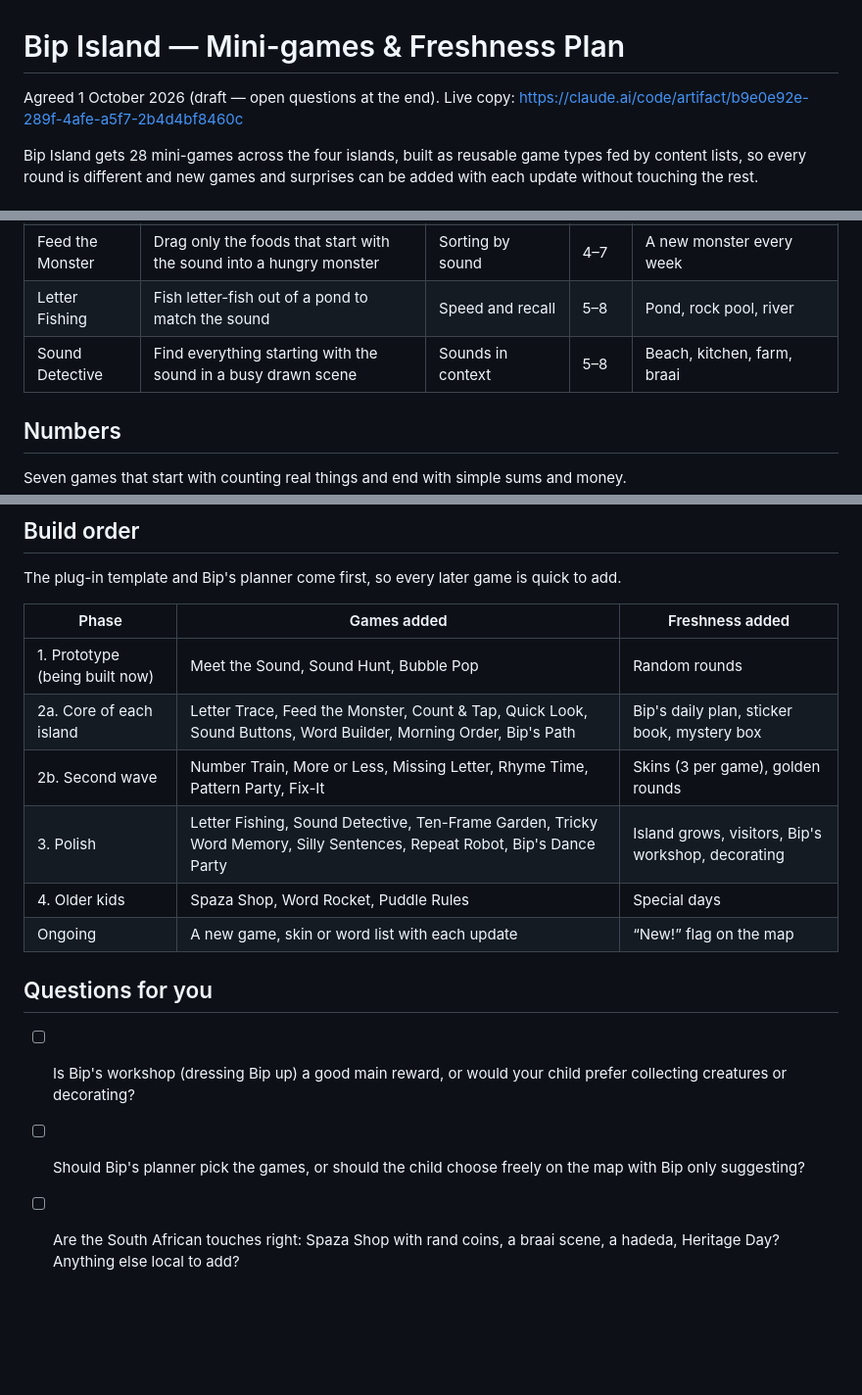
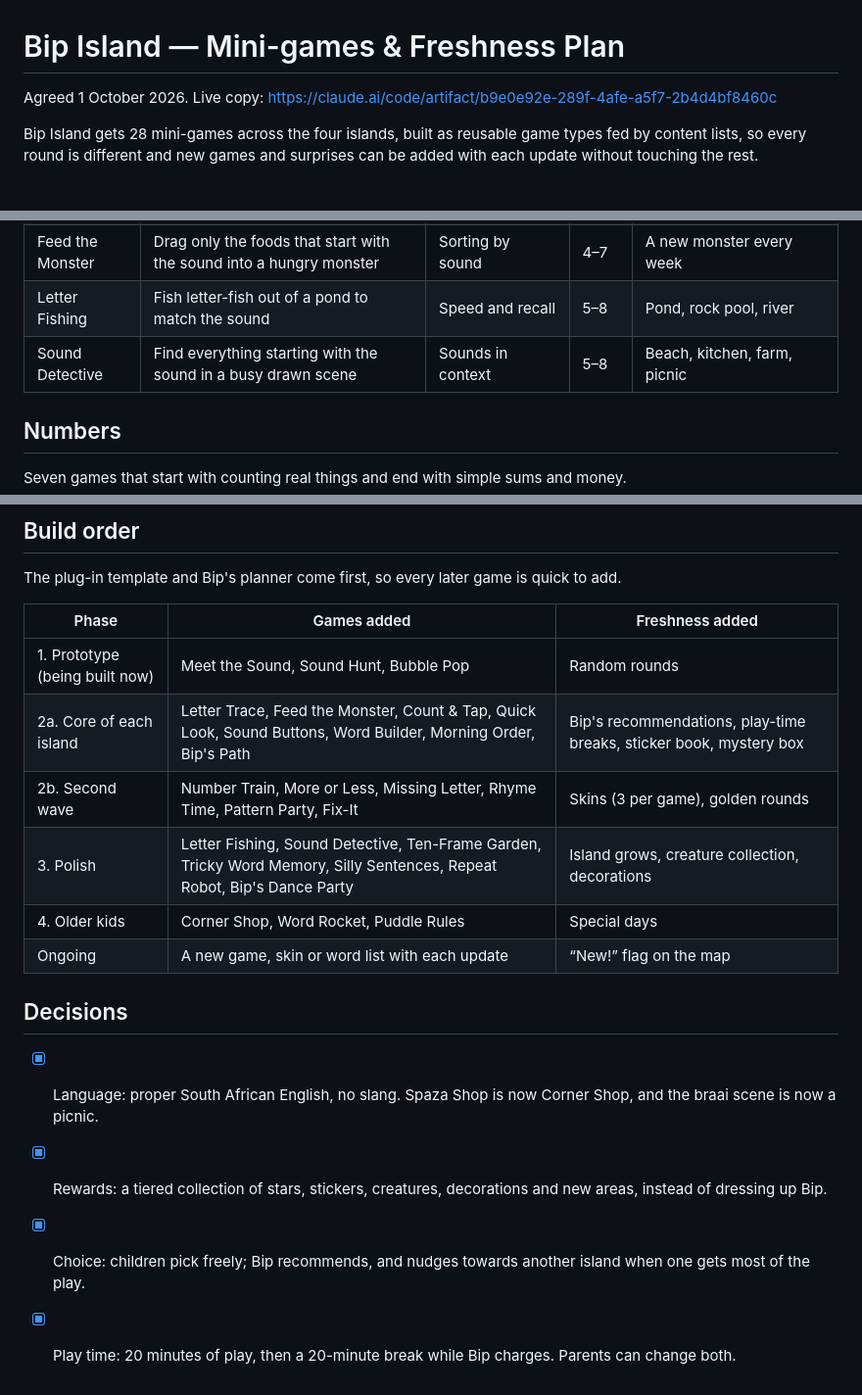
Before and after one commit to evertgrobler/bip-island, a Markdown page: docs/GAMES.md, 3 parts joined by grey strips. Shown at 98% size. Drawn GitHub-style; blank space fills up the shorter version.

```diff
--- a/docs/GAMES.md
+++ b/docs/GAMES.md
@@ -1,6 +1,6 @@
 # Bip Island — Mini-games & Freshness Plan
 
-Agreed 1 October 2026 (draft — open questions at the end). Live copy: https://claude.ai/code/artifact/b9e0e92e-289f-4afe-a5f7-2b4d4bf8460c
+Agreed 1 October 2026. Live copy: https://claude.ai/code/artifact/b9e0e92e-289f-4afe-a5f7-2b4d4bf8460c
 
 Bip Island gets 28 mini-games across the four islands, built as reusable game types fed by content lists, so every round is different and new games and surprises can be added with each update without touching the rest.
 
@@ -30,7 +30,7 @@ Seven games that move from hearing a sound, to spotting it, to writing it.
 | Letter Trace | Follow the letter's path with the mouse; sparkles trail behind | Letter formation | 4–6 | Sparkles, snail trail, paint |
 | Feed the Monster | Drag only the foods that start with the sound into a hungry monster | Sorting by sound | 4–7 | A new monster every week |
 | Letter Fishing | Fish letter-fish out of a pond to match the sound | Speed and recall | 5–8 | Pond, rock pool, river |
-| Sound Detective | Find everything starting with the sound in a busy drawn scene | Sounds in context | 5–8 | Beach, kitchen, farm, braai |
+| Sound Detective | Find everything starting with the sound in a busy drawn scene | Sounds in context | 5–8 | Beach, kitchen, farm, picnic |
 
 ## Numbers
 
@@ -116,14 +133,15 @@ The plug-in template and Bip's planner come first, so every later game is quick
 | Phase | Games added | Freshness added |
 | --- | --- | --- |
 | 1. Prototype (being built now) | Meet the Sound, Sound Hunt, Bubble Pop | Random rounds |
-| 2a. Core of each island | Letter Trace, Feed the Monster, Count & Tap, Quick Look, Sound Buttons, Word Builder, Morning Order, Bip's Path | Bip's daily plan, sticker book, mystery box |
+| 2a. Core of each island | Letter Trace, Feed the Monster, Count & Tap, Quick Look, Sound Buttons, Word Builder, Morning Order, Bip's Path | Bip's recommendations, play-time breaks, sticker book, mystery box |
 | 2b. Second wave | Number Train, More or Less, Missing Letter, Rhyme Time, Pattern Party, Fix-It | Skins (3 per game), golden rounds |
-| 3. Polish | Letter Fishing, Sound Detective, Ten-Frame Garden, Tricky Word Memory, Silly Sentences, Repeat Robot, Bip's Dance Party | Island grows, visitors, Bip's workshop, decorating |
-| 4. Older kids | Spaza Shop, Word Rocket, Puddle Rules | Special days |
+| 3. Polish | Letter Fishing, Sound Detective, Ten-Frame Garden, Tricky Word Memory, Silly Sentences, Repeat Robot, Bip's Dance Party | Island grows, creature collection, decorations |
+| 4. Older kids | Corner Shop, Word Rocket, Puddle Rules | Special days |
 | Ongoing | A new game, skin or word list with each update | “New!” flag on the map |
 
-## Questions for you
+## Decisions
 
-- [ ] Is Bip's workshop (dressing Bip up) a good main reward, or would your child prefer collecting creatures or decorating?
-- [ ] Should Bip's planner pick the games, or should the child choose freely on the map with Bip only suggesting?
-- [ ] Are the South African touches right: Spaza Shop with rand coins, a braai scene, a hadeda, Heritage Day? Anything else local to add?
+- [x] Language: proper South African English, no slang. Spaza Shop is now Corner Shop, and the braai scene is now a picnic.
+- [x] Rewards: a tiered collection of stars, stickers, creatures, decorations and new areas, instead of dressing up Bip.
+- [x] Choice: children pick freely; Bip recommends, and nudges towards another island when one gets most of the play.
+- [x] Play time: 20 minutes of play, then a 20-minute break while Bip charges. Parents can change both.
```
Also changed, not shown: other parts of docs/GAMES.md (+31 -14 lines), CLAUDE.md (+5 -3 lines).
